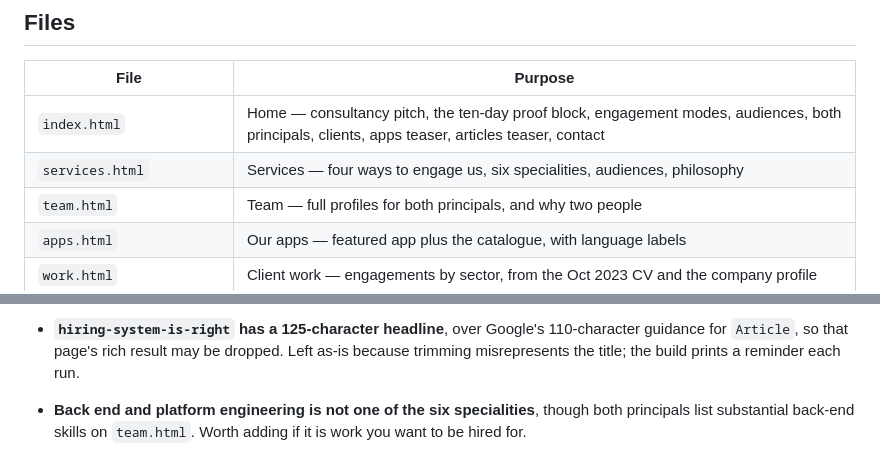
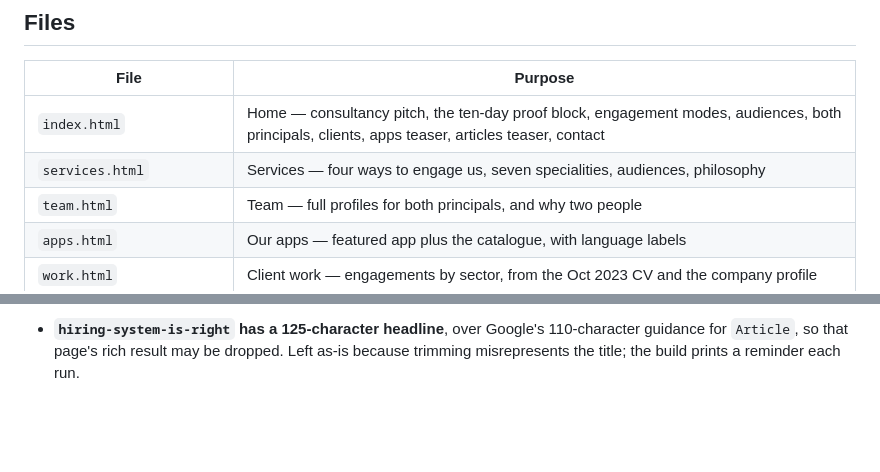
Before and after one commit to DominicFrazer/powerslave-support, a Markdown page: README.md, 2 parts joined by grey strips. GitHub-like rendering; blank space fills up the shorter version.

```diff
--- a/README.md
+++ b/README.md
@@ -10,7 +10,7 @@ year count, and one legacy-anchor redirect. Hosted free on GitHub Pages at
 | File | Purpose |
 | --- | --- |
 | `index.html` | Home — consultancy pitch, the ten-day proof block, engagement modes, audiences, both principals, clients, apps teaser, articles teaser, contact |
-| `services.html` | Services — four ways to engage us, six specialities, audiences, philosophy |
+| `services.html` | Services — four ways to engage us, seven specialities, audiences, philosophy |
 | `team.html` | Team — full profiles for both principals, and why two people |
 | `apps.html` | Our apps — featured app plus the catalogue, with language labels |
 | `work.html` | Client work — engagements by sector, from the Oct 2023 CV and the company profile |
@@ -193,5 +198,3 @@ That date is TreeWise v1.0's "Ready for Sale" timestamp from App Store Connect
 - **`hiring-system-is-right` has a 125-character headline**, over Google's 110-character guidance for
   `Article`, so that page's rich result may be dropped. Left as-is because trimming misrepresents the
   title; the build prints a reminder each run.
-- **Back end and platform engineering is not one of the six specialities**, though both principals list
-  substantial back-end skills on `team.html`. Worth adding if it is work you want to be hired for.
```
Also changed, not shown: other parts of README.md (+10 -5 lines).
